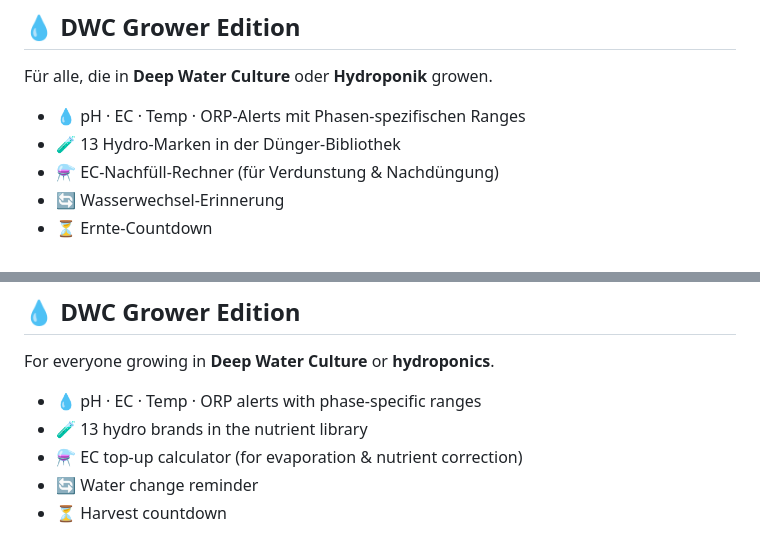
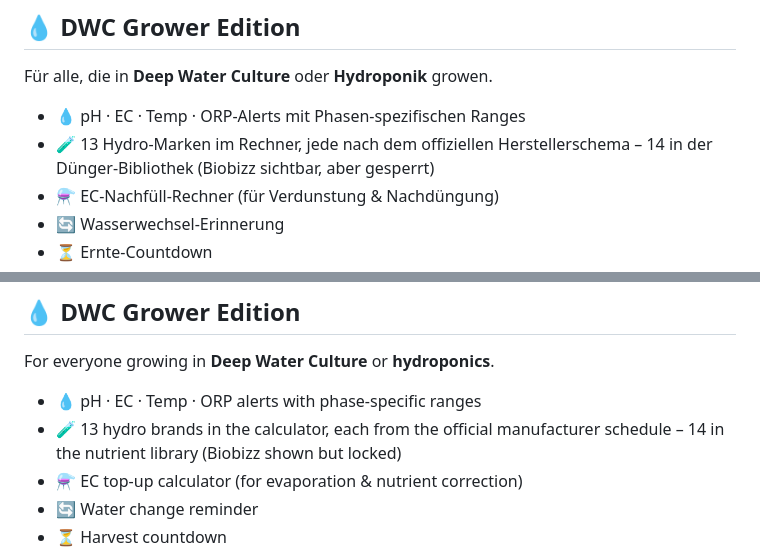
Before and after one commit to DanielEnki420/soil-coco-grower-edition, a Markdown page: README.md, 2 parts joined by grey strips. GitHub-like rendering.

Commit message:
docs: README – DWC section: 13 brands in the calculator, 14 in the library
The line said "13 hydro brands in the nutrient library"; the library has 14
(Biobizz is listed there but locked), the calculator 13.

Co-Authored-By: Claude Opus 5.5 <noreply@anthropic.com>

```diff
--- a/README.md
+++ b/README.md
@@ -36,7 +36,7 @@ Für alle, die in **Erde**, **Coco** oder einem **Coco+Erde Mix** growen.
 Für alle, die in **Deep Water Culture** oder **Hydroponik** growen.
 
 - 💧 pH · EC · Temp · ORP-Alerts mit Phasen-spezifischen Ranges
-- 🧪 13 Hydro-Marken in der Dünger-Bibliothek
+- 🧪 13 Hydro-Marken im Rechner, jede nach dem offiziellen Herstellerschema – 14 in der Dünger-Bibliothek (Biobizz sichtbar, aber gesperrt)
 - ⚗️ EC-Nachfüll-Rechner (für Verdunstung & Nachdüngung)
 - 🔄 Wasserwechsel-Erinnerung
 - ⏳ Ernte-Countdown
@@ -152,7 +152,7 @@ For everyone growing in **soil**, **coco**, or a **coco+soil mix**.
 For everyone growing in **Deep Water Culture** or **hydroponics**.
 
 - 💧 pH · EC · Temp · ORP alerts with phase-specific ranges
-- 🧪 13 hydro brands in the nutrient library
+- 🧪 13 hydro brands in the calculator, each from the official manufacturer schedule – 14 in the nutrient library (Biobizz shown but locked)
 - ⚗️ EC top-up calculator (for evaporation & nutrient correction)
 - 🔄 Water change reminder
 - ⏳ Harvest countdown
```
